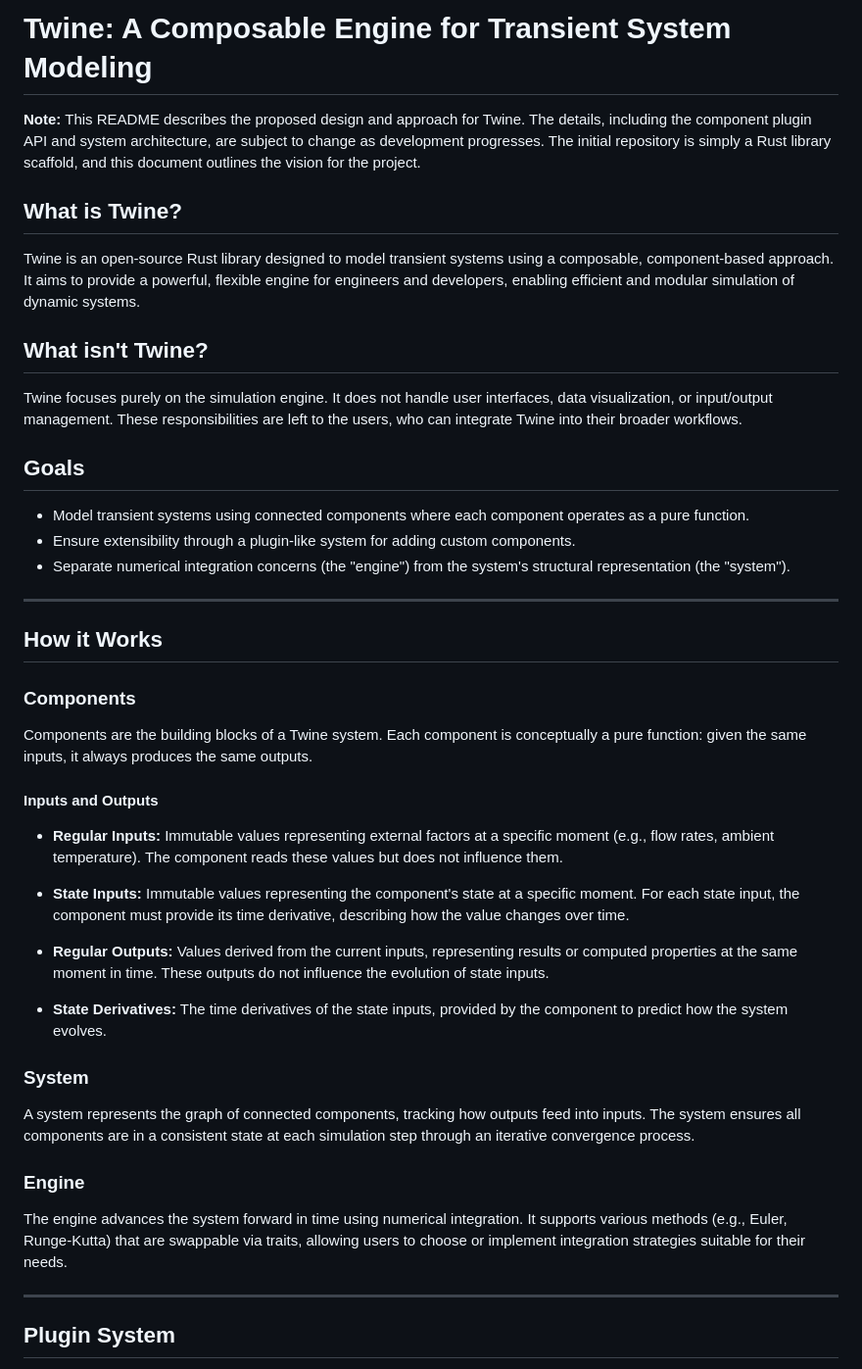
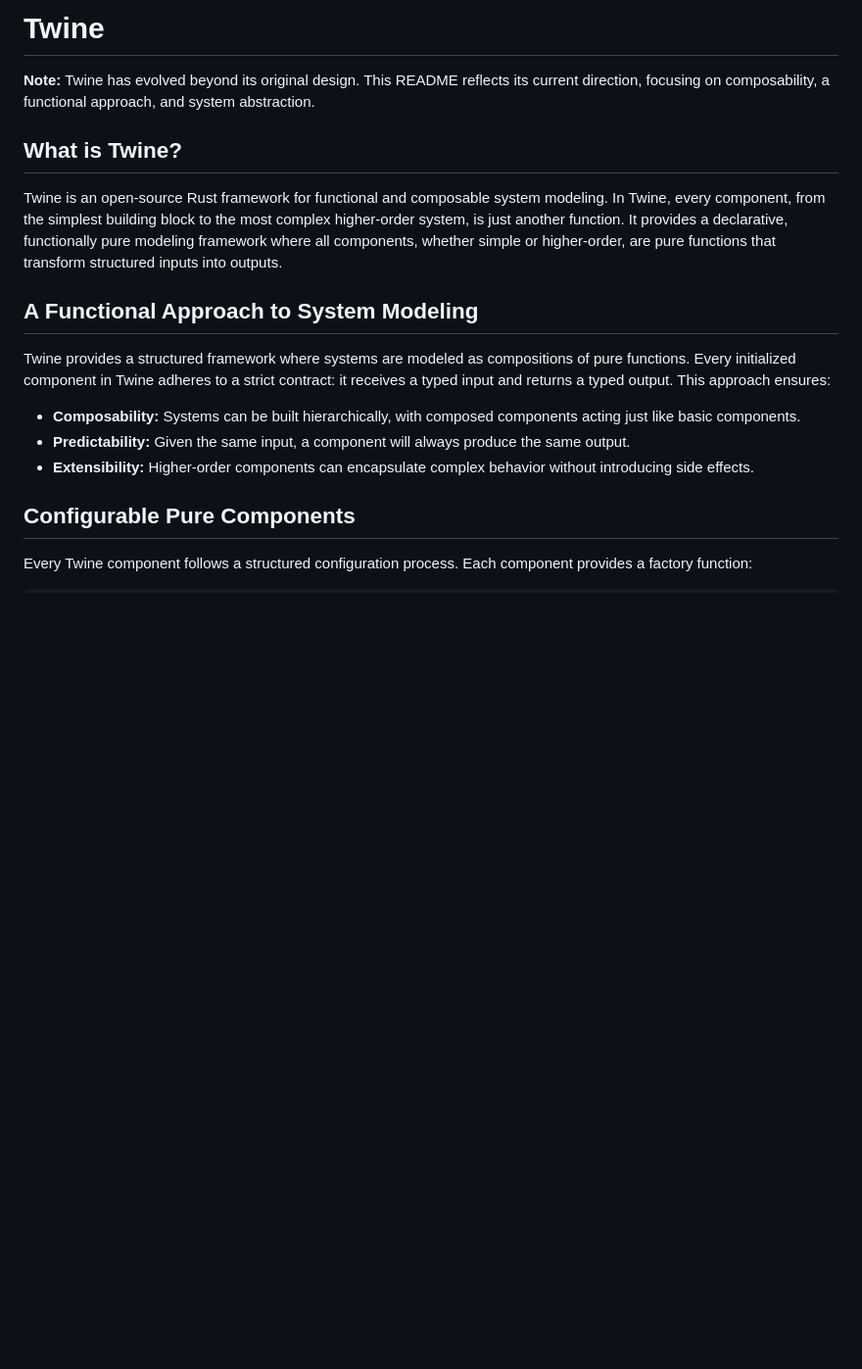
Before and after one commit to isentropic-dev/twine, a Markdown page: README.md, the part around one of its changes. Shown at 98% size. Drawn GitHub-style; blank space fills up the shorter version.

```diff
--- a/README.md
+++ b/README.md
@@ -1,48 +1,20 @@
-# Twine: A Composable Engine for Transient System Modeling
+# Twine
 
-**Note:** This README describes the proposed design and approach for Twine. The details, including the component plugin API and system architecture, are subject to change as development progresses. The initial repository is simply a Rust library scaffold, and this document outlines the vision for the project.
+**Note:** Twine has evolved beyond its original design. This README reflects its current direction, focusing on composability, a functional approach, and system abstraction.
 
 ## What is Twine?
 
-Twine is an open-source Rust library designed to model transient systems using a composable, component-based approach. It aims to provide a powerful, flexible engine for engineers and developers, enabling efficient and modular simulation of dynamic systems.
+Twine is an open-source Rust framework for functional and composable system modeling. In Twine, every component, from the simplest building block to the most complex higher-order system, is just another function. It provides a declarative, functionally pure modeling framework where all components, whether simple or higher-order, are pure functions that transform structured inputs into outputs.
 
-## What isn't Twine?
+## A Functional Approach to System Modeling
 
-Twine focuses purely on the simulation engine. It does not handle user interfaces, data visualization, or input/output management. These responsibilities are left to the users, who can integrate Twine into their broader workflows.
+Twine provides a structured framework where systems are modeled as compositions of pure functions. Every initialized component in Twine adheres to a strict contract: it receives a typed input and returns a typed output. This approach ensures:
 
-## Goals
+- **Composability:** Systems can be built hierarchically, with composed components acting just like basic components.
+- **Predictability:** Given the same input, a component will always produce the same output.
+- **Extensibility:** Higher-order components can encapsulate complex behavior without introducing side effects.
 
-- Model transient systems using connected components where each component operates as a pure function.
-- Ensure extensibility through a plugin-like system for adding custom components.
-- Separate numerical integration concerns (the "engine") from the system's structural representation (the "system").
+## Configurable Pure Components
 
----
+Every Twine component follows a structured configuration process. Each component provides a factory function:
 
-## How it Works
-
-### Components
-
-Components are the building blocks of a Twine system. Each component is conceptually a pure function: given the same inputs, it always produces the same outputs.
-
-#### Inputs and Outputs
-
-- **Regular Inputs:** Immutable values representing external factors at a specific moment (e.g., flow rates, ambient temperature). The component reads these values but does not influence them.
-
-- **State Inputs:** Immutable values representing the component's state at a specific moment. For each state input, the component must provide its time derivative, describing how the value changes over time.
-
-- **Regular Outputs:** Values derived from the current inputs, representing results or computed properties at the same moment in time. These outputs do not influence the evolution of state inputs.
-
-- **State Derivatives:** The time derivatives of the state inputs, provided by the component to predict how the system evolves.
-
-### System
-
-A system represents the graph of connected components, tracking how outputs feed into inputs. The system ensures all components are in a consistent state at each simulation step through an iterative convergence process.
-
-### Engine
-
-The engine advances the system forward in time using numerical integration. It supports various methods (e.g., Euler, Runge-Kutta) that are swappable via traits, allowing users to choose or implement integration strategies suitable for their needs.
-
----
-
-## Plugin System
-
```
Also changed, not shown: other parts of README.md (+36 -78 lines).
